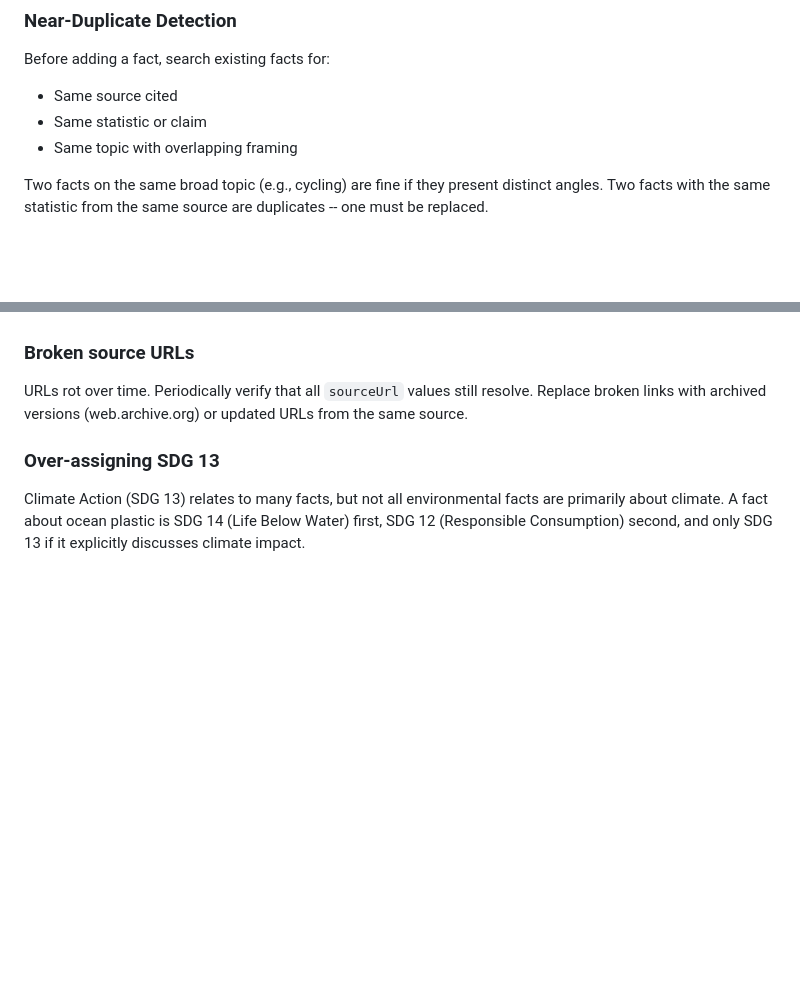
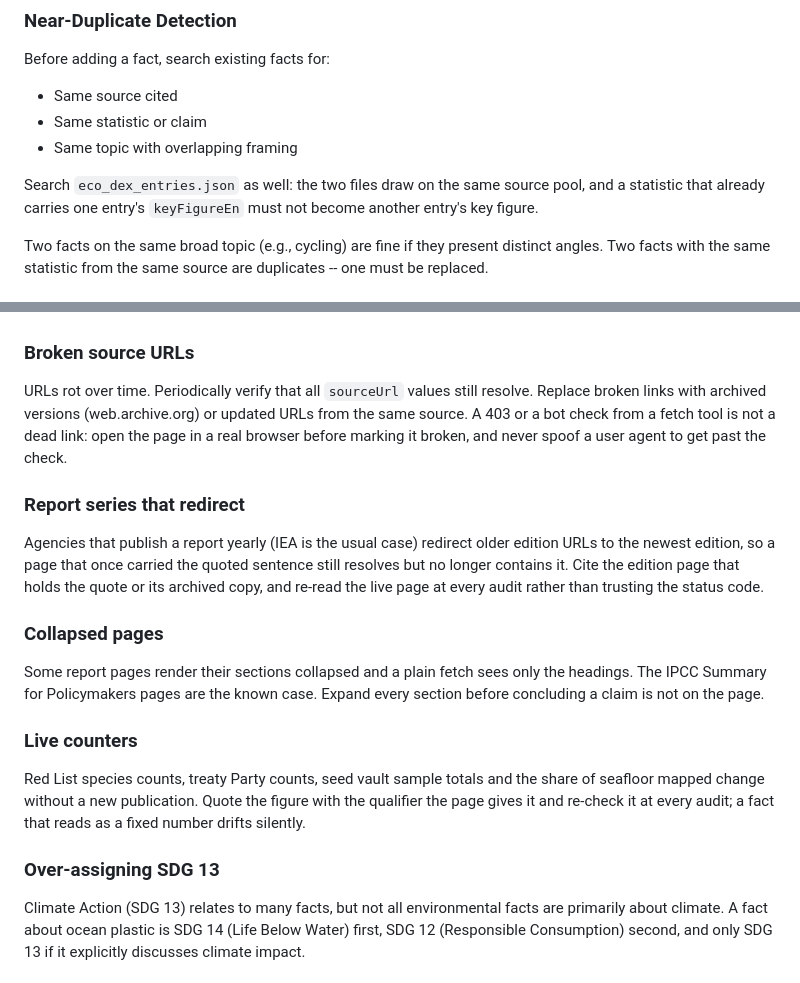
Before and after one commit to Miles-and-miles-away/Seed, a Markdown page: Plan/AUDIT_FACT_DATA.md, 2 parts joined by grey strips. Rendered like a GitHub page; blank space fills up the shorter version.

Commit message:
docs: add verification pitfalls and cross-file duplicate rule to fact audit guide

```diff
--- a/Plan/AUDIT_FACT_DATA.md
+++ b/Plan/AUDIT_FACT_DATA.md
@@ -160,6 +160,11 @@ Before adding a fact, search existing facts for:
 - Same source cited
 - Same statistic or claim
 - Same topic with overlapping framing
+
+Search `eco_dex_entries.json` as well: the two files draw
+on the same source pool, and a statistic that already
+carries one entry's `keyFigureEn` must not become another
+entry's key figure.
 
 Two facts on the same broad topic (e.g., cycling) are
 fine if they present distinct angles. Two facts with the
@@ -474,7 +479,36 @@ changing the year.
 URLs rot over time. Periodically verify that all
 `sourceUrl` values still resolve. Replace broken links
 with archived versions (web.archive.org) or updated
-URLs from the same source.
+URLs from the same source. A 403 or a bot check from a
+fetch tool is not a dead link: open the page in a real
+browser before marking it broken, and never spoof a
+user agent to get past the check.
+
+### Report series that redirect
+
+Agencies that publish a report yearly (IEA is the usual
+case) redirect older edition URLs to the newest edition,
+so a page that once carried the quoted sentence still
+resolves but no longer contains it. Cite the edition page
+that holds the quote or its archived copy, and re-read
+the live page at every audit rather than trusting the
+status code.
+
+### Collapsed pages
+
+Some report pages render their sections collapsed and a
+plain fetch sees only the headings. The IPCC Summary for
+Policymakers pages are the known case. Expand every
+section before concluding a claim is not on the page.
+
+### Live counters
+
+Red List species counts, treaty Party counts, seed vault
+sample totals and the share of seafloor mapped change
+without a new publication. Quote the figure with the
+qualifier the page gives it and re-check it at every
+audit; a fact that reads as a fixed number drifts
+silently.
 
 ### Over-assigning SDG 13
 
```
